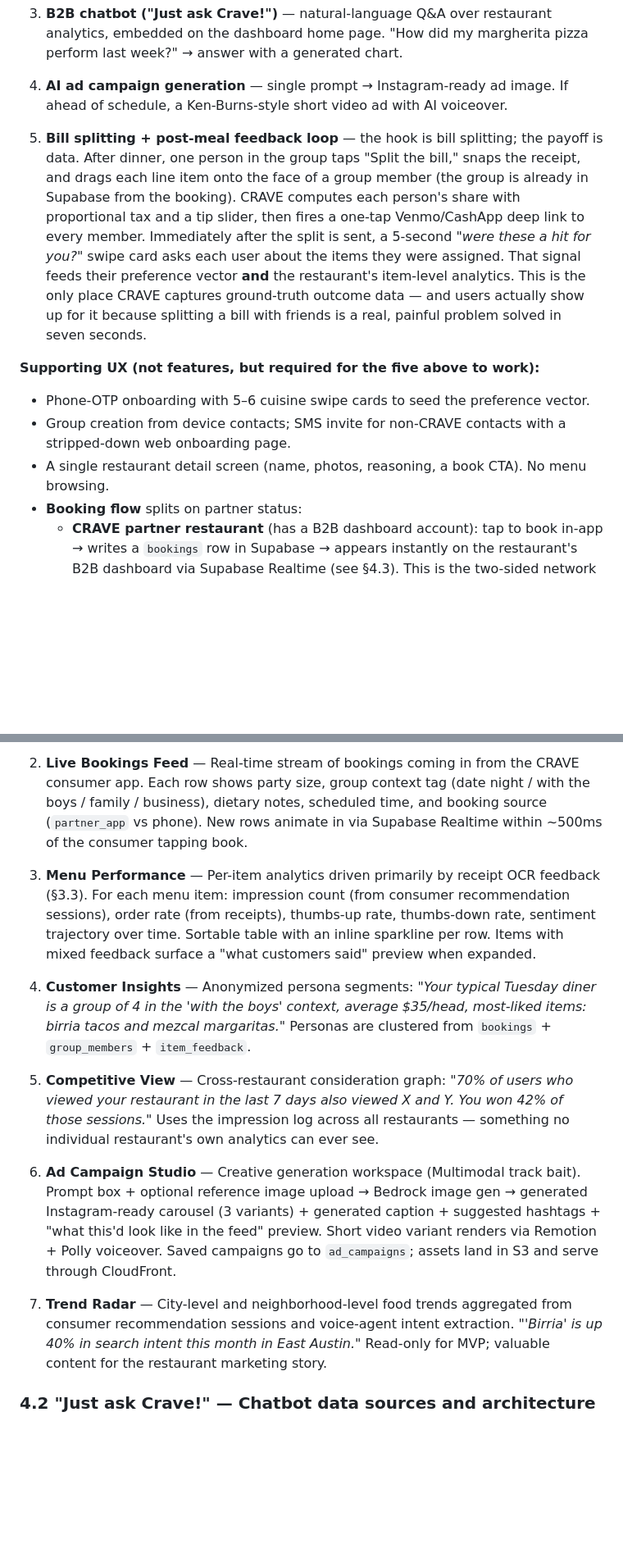
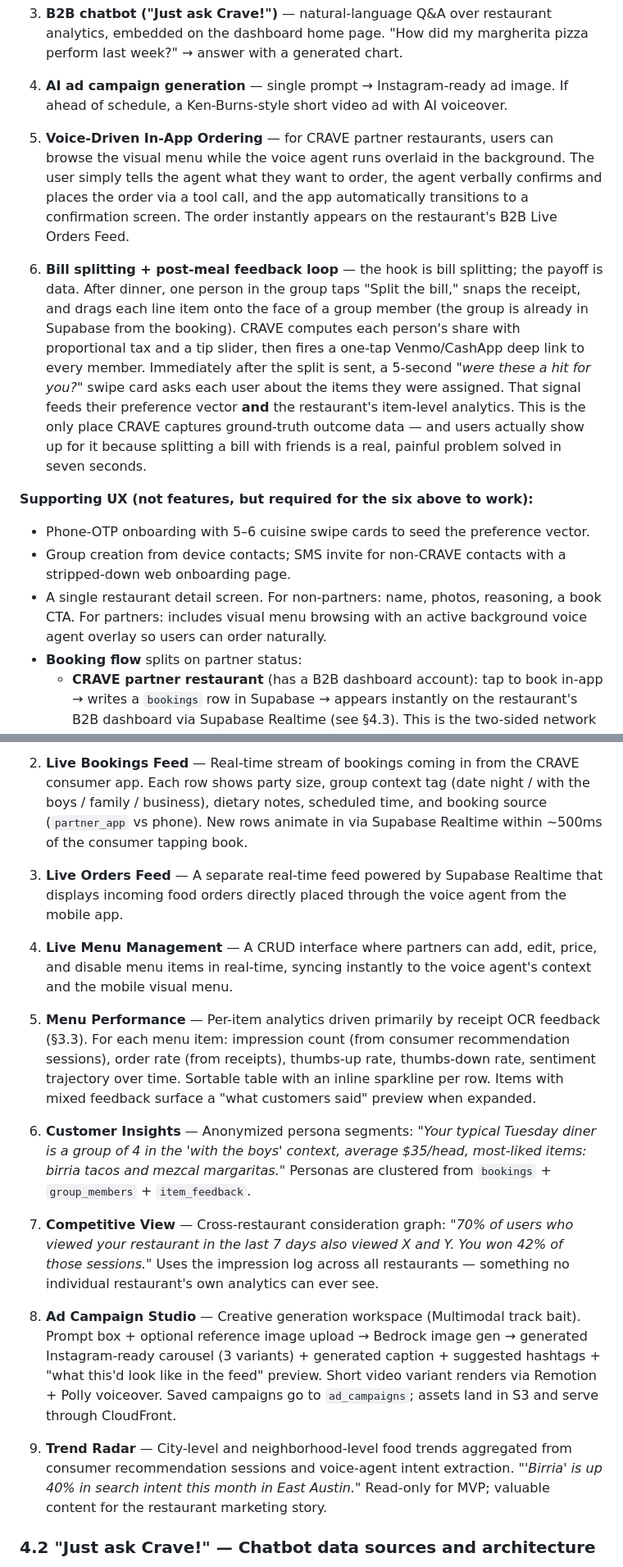
Before and after one commit to tanushchauhan/crave, a Markdown page: docs/plan.md, 2 parts joined by grey strips. Shown at 82% size. Drawn GitHub-style; blank space fills up the shorter version.

Commit message:
Update plan with voice ordering features

```diff
--- a/docs/plan.md
+++ b/docs/plan.md
@@ -29,13 +29,15 @@ Five features make the MVP. Everything else is either cut or parked (see §13).
 
 4. **AI ad campaign generation** — single prompt → Instagram-ready ad image. If ahead of schedule, a Ken-Burns-style short video ad with AI voiceover.
 
-5. **Bill splitting + post-meal feedback loop** — the hook is bill splitting; the payoff is data. After dinner, one person in the group taps "Split the bill," snaps the receipt, and drags each line item onto the face of a group member (the group is already in Supabase from the booking). CRAVE computes each person's share with proportional tax and a tip slider, then fires a one-tap Venmo/CashApp deep link to every member. Immediately after the split is sent, a 5-second _"were these a hit for you?"_ swipe card asks each user about the items they were assigned. That signal feeds their preference vector **and** the restaurant's item-level analytics. This is the only place CRAVE captures ground-truth outcome data — and users actually show up for it because splitting a bill with friends is a real, painful problem solved in seven seconds.
+5. **Voice-Driven In-App Ordering** — for CRAVE partner restaurants, users can browse the visual menu while the voice agent runs overlaid in the background. The user simply tells the agent what they want to order, the agent verbally confirms and places the order via a tool call, and the app automatically transitions to a confirmation screen. The order instantly appears on the restaurant's B2B Live Orders Feed.
 
-**Supporting UX (not features, but required for the five above to work):**
+6. **Bill splitting + post-meal feedback loop** — the hook is bill splitting; the payoff is data. After dinner, one person in the group taps "Split the bill," snaps the receipt, and drags each line item onto the face of a group member (the group is already in Supabase from the booking). CRAVE computes each person's share with proportional tax and a tip slider, then fires a one-tap Venmo/CashApp deep link to every member. Immediately after the split is sent, a 5-second _"were these a hit for you?"_ swipe card asks each user about the items they were assigned. That signal feeds their preference vector **and** the restaurant's item-level analytics. This is the only place CRAVE captures ground-truth outcome data — and users actually show up for it because splitting a bill with friends is a real, painful problem solved in seven seconds.
+
+**Supporting UX (not features, but required for the six above to work):**
 
 - Phone-OTP onboarding with 5–6 cuisine swipe cards to seed the preference vector.
 - Group creation from device contacts; SMS invite for non-CRAVE contacts with a stripped-down web onboarding page.
-- A single restaurant detail screen (name, photos, reasoning, a book CTA). No menu browsing.
+- A single restaurant detail screen. For non-partners: name, photos, reasoning, a book CTA. For partners: includes visual menu browsing with an active background voice agent overlay so users can order naturally.
 - **Booking flow** splits on partner status:
   - **CRAVE partner restaurant** (has a B2B dashboard account): tap to book in-app → writes a `bookings` row in Supabase → appears instantly on the restaurant's B2B dashboard via Supabase Realtime (see §4.3). This is the two-sided network moment we want judges to see.
   - **Non-partner restaurant**: confirmation screen shows the restaurant's phone number with a tap-to-call button and a pre-filled script card (party size, requested time, user's name, any dietary notes). User places the call themselves. After the call they tap "we're confirmed" to log the booking locally. Zero stubs, zero pre-recorded audio.
@@ -150,15 +152,19 @@ The B2B dashboard is where restaurants get value in exchange for partner status.
 
 2. **Live Bookings Feed** — Real-time stream of bookings coming in from the CRAVE consumer app. Each row shows party size, group context tag (date night / with the boys / family / business), dietary notes, scheduled time, and booking source (`partner_app` vs phone). New rows animate in via Supabase Realtime within ~500ms of the consumer tapping book.
 
-3. **Menu Performance** — Per-item analytics driven primarily by receipt OCR feedback (§3.3). For each menu item: impression count (from consumer recommendation sessions), order rate (from receipts), thumbs-up rate, thumbs-down rate, sentiment trajectory over time. Sortable table with an inline sparkline per row. Items with mixed feedback surface a "what customers said" preview when expanded.
+3. **Live Orders Feed** — A separate real-time feed powered by Supabase Realtime that displays incoming food orders directly placed through the voice agent from the mobile app.
 
-4. **Customer Insights** — Anonymized persona segments: _"Your typical Tuesday diner is a group of 4 in the 'with the boys' context, average $35/head, most-liked items: birria tacos and mezcal margaritas."_ Personas are clustered from `bookings` + `group_members` + `item_feedback`.
+4. **Live Menu Management** — A CRUD interface where partners can add, edit, price, and disable menu items in real-time, syncing instantly to the voice agent's context and the mobile visual menu.
 
-5. **Competitive View** — Cross-restaurant consideration graph: _"70% of users who viewed your restaurant in the last 7 days also viewed X and Y. You won 42% of those sessions."_ Uses the impression log across all restaurants — something no individual restaurant's own analytics can ever see.
+5. **Menu Performance** — Per-item analytics driven primarily by receipt OCR feedback (§3.3). For each menu item: impression count (from consumer recommendation sessions), order rate (from receipts), thumbs-up rate, thumbs-down rate, sentiment trajectory over time. Sortable table with an inline sparkline per row. Items with mixed feedback surface a "what customers said" preview when expanded.
 
-6. **Ad Campaign Studio** — Creative generation workspace (Multimodal track bait). Prompt box + optional reference image upload → Bedrock image gen → generated Instagram-ready carousel (3 variants) + generated caption + suggested hashtags + "what this'd look like in the feed" preview. Short video variant renders via Remotion + Polly voiceover. Saved campaigns go to `ad_campaigns`; assets land in S3 and serve through CloudFront.
+6. **Customer Insights** — Anonymized persona segments: _"Your typical Tuesday diner is a group of 4 in the 'with the boys' context, average $35/head, most-liked items: birria tacos and mezcal margaritas."_ Personas are clustered from `bookings` + `group_members` + `item_feedback`.
 
-7. **Trend Radar** — City-level and neighborhood-level food trends aggregated from consumer recommendation sessions and voice-agent intent extraction. _"'Birria' is up 40% in search intent this month in East Austin."_ Read-only for MVP; valuable content for the restaurant marketing story.
+7. **Competitive View** — Cross-restaurant consideration graph: _"70% of users who viewed your restaurant in the last 7 days also viewed X and Y. You won 42% of those sessions."_ Uses the impression log across all restaurants — something no individual restaurant's own analytics can ever see.
+
+8. **Ad Campaign Studio** — Creative generation workspace (Multimodal track bait). Prompt box + optional reference image upload → Bedrock image gen → generated Instagram-ready carousel (3 variants) + generated caption + suggested hashtags + "what this'd look like in the feed" preview. Short video variant renders via Remotion + Polly voiceover. Saved campaigns go to `ad_campaigns`; assets land in S3 and serve through CloudFront.
+
+9. **Trend Radar** — City-level and neighborhood-level food trends aggregated from consumer recommendation sessions and voice-agent intent extraction. _"'Birria' is up 40% in search intent this month in East Austin."_ Read-only for MVP; valuable content for the restaurant marketing story.
 
 ### 4.2 "Just ask Crave!" — Chatbot data sources and architecture
 
```
Also changed, not shown: other parts of docs/plan.md (+6 -4 lines).
